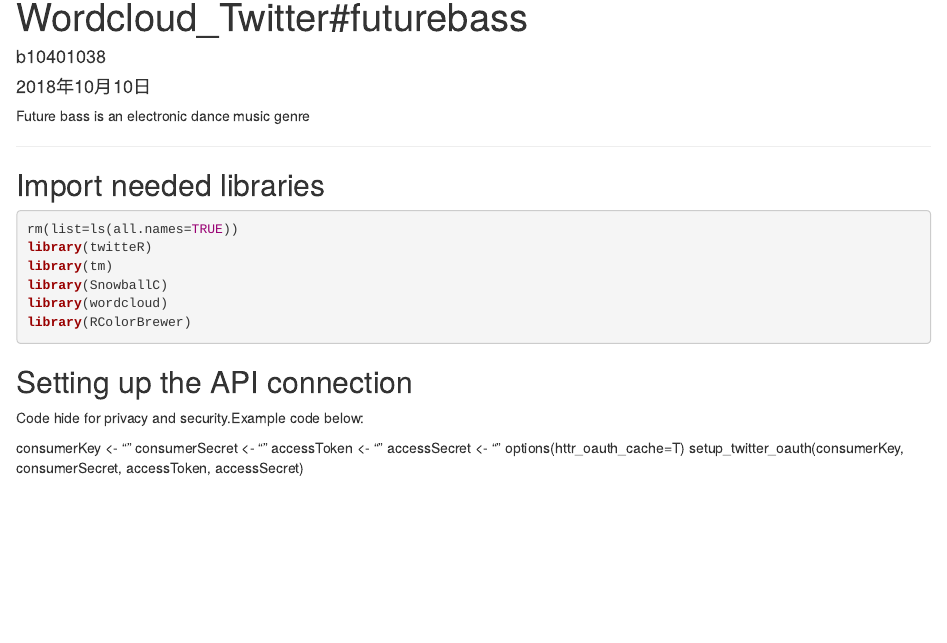
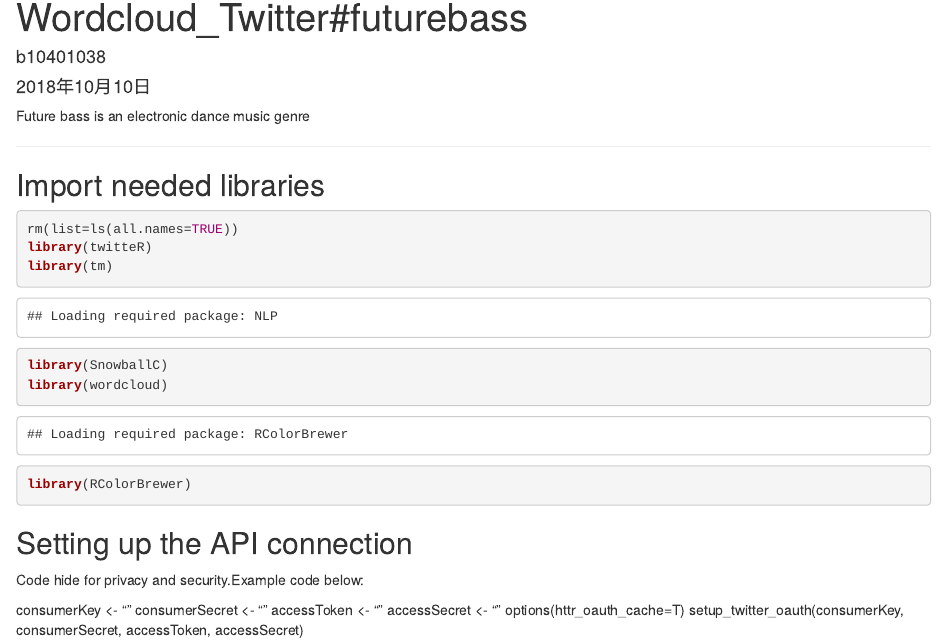
Before and after one commit to bryan051003/csx_rproject, an R Markdown document (week_4/wordcloud_twitter.Rmd): the page in a window 1100 px wide, from its top. Rendered offline with R 4.5, knitr and Pandoc, with nearby package versions; code that draws random numbers runs with fixed seeds of ours; some code elsewhere in the file could not run offline.

Commit message:
update week_4

````diff
--- a/week_4/wordcloud_twitter.Rmd
+++ b/week_4/wordcloud_twitter.Rmd
@@ -15,7 +15,7 @@
 
 ## Import needed libraries
 
-```{r warning=FALSE, eval=FALSE}
+```{r warning=FALSE}
 rm(list=ls(all.names=TRUE))
 library(twitteR)
 library(tm)
````
Also changed, not shown: week_4/wordcloud_twitter.html, 1 other file.
